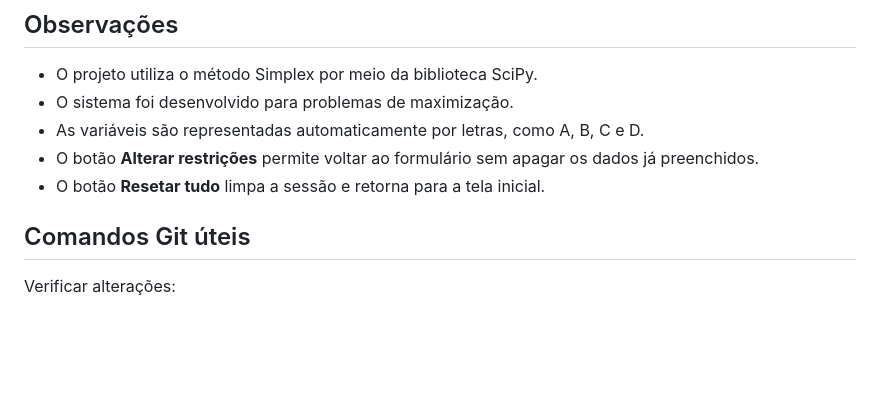
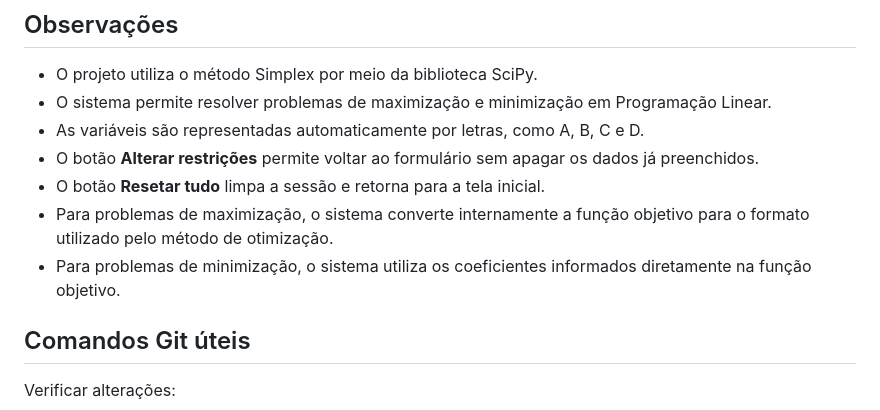
Before and after one commit to Greed2003/Projeto-de-otimizacao, a Markdown page: README.md, the part around one of its changes. Rendered like a GitHub page; blank space fills up the shorter version.

```diff
--- a/README.md
+++ b/README.md
@@ -224,10 +286,12 @@ Tela que exibe o novo resultado após alterações feitas na análise de sensibi
 ## Observações
 
 - O projeto utiliza o método Simplex por meio da biblioteca SciPy.
-- O sistema foi desenvolvido para problemas de maximização.
+- O sistema permite resolver problemas de maximização e minimização em Programação Linear.
 - As variáveis são representadas automaticamente por letras, como A, B, C e D.
 - O botão **Alterar restrições** permite voltar ao formulário sem apagar os dados já preenchidos.
 - O botão **Resetar tudo** limpa a sessão e retorna para a tela inicial.
+- Para problemas de maximização, o sistema converte internamente a função objetivo para o formato utilizado pelo método de otimização.
+- Para problemas de minimização, o sistema utiliza os coeficientes informados diretamente na função objetivo.
 
 ## Comandos Git úteis
 
```
Also changed, not shown: other parts of README.md (+81 -19 lines).
